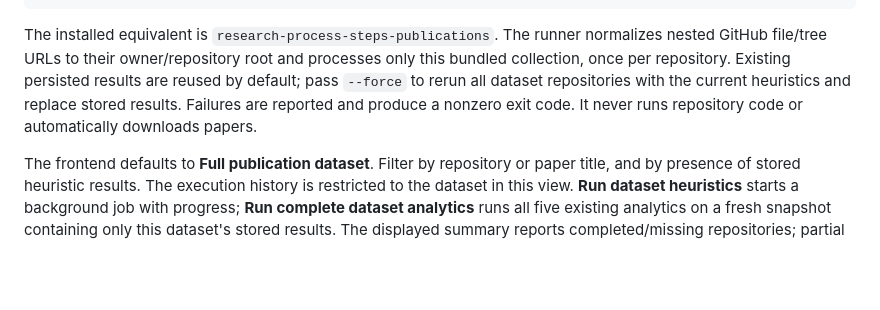
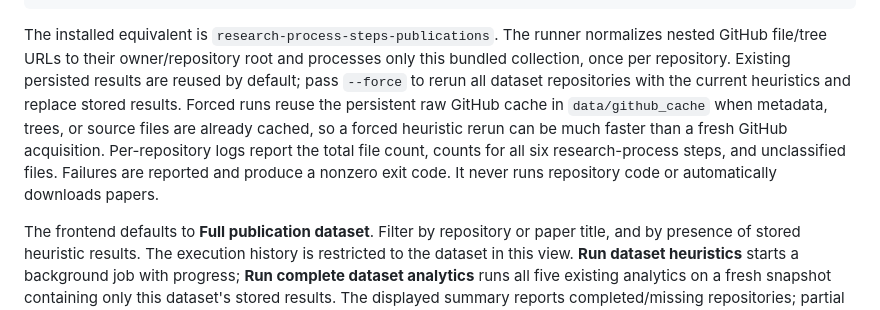
Before and after one commit to kuefmz/research_artefacts_and_processes, a Markdown page: README.md, the part around the change. Rendered like a GitHub page; blank space fills up the shorter version.

Commit message:
Clarify force cache behavior and detailed logs

```diff
--- a/README.md
+++ b/README.md
@@ -689,8 +689,12 @@ The installed equivalent is `research-process-steps-publications`. The runner
 normalizes nested GitHub file/tree URLs to their owner/repository root and
 processes only this bundled collection, once per repository. Existing persisted
 results are reused by default; pass `--force` to rerun all dataset repositories
-with the current heuristics and replace stored results. Failures are reported and
-produce a nonzero exit code. It never runs repository code or automatically
+with the current heuristics and replace stored results. Forced runs reuse the
+persistent raw GitHub cache in `data/github_cache` when metadata, trees, or source
+files are already cached, so a forced heuristic rerun can be much faster than a
+fresh GitHub acquisition. Per-repository logs report the total file count, counts
+for all six research-process steps, and unclassified files. Failures are reported
+and produce a nonzero exit code. It never runs repository code or automatically
 downloads papers.
 
 The frontend defaults to **Full publication dataset**. Filter by repository or
```
